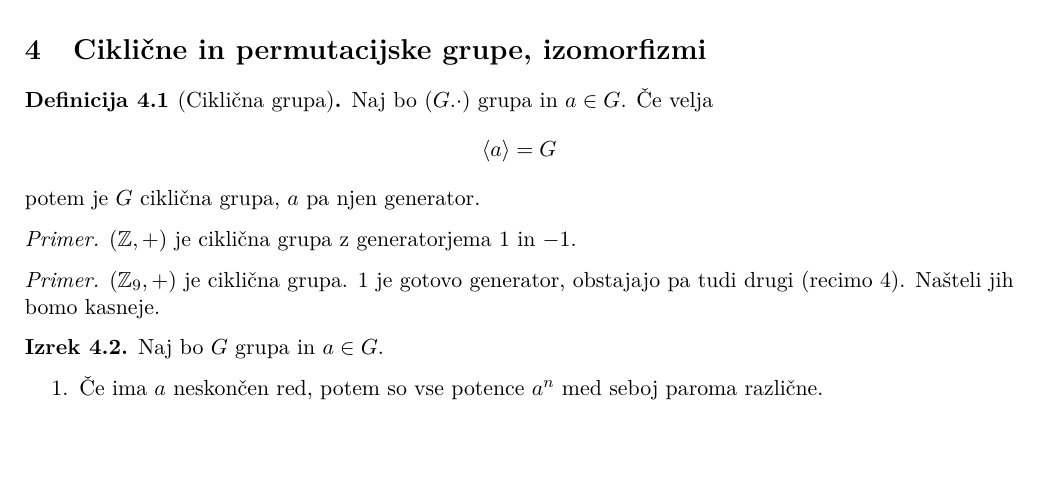
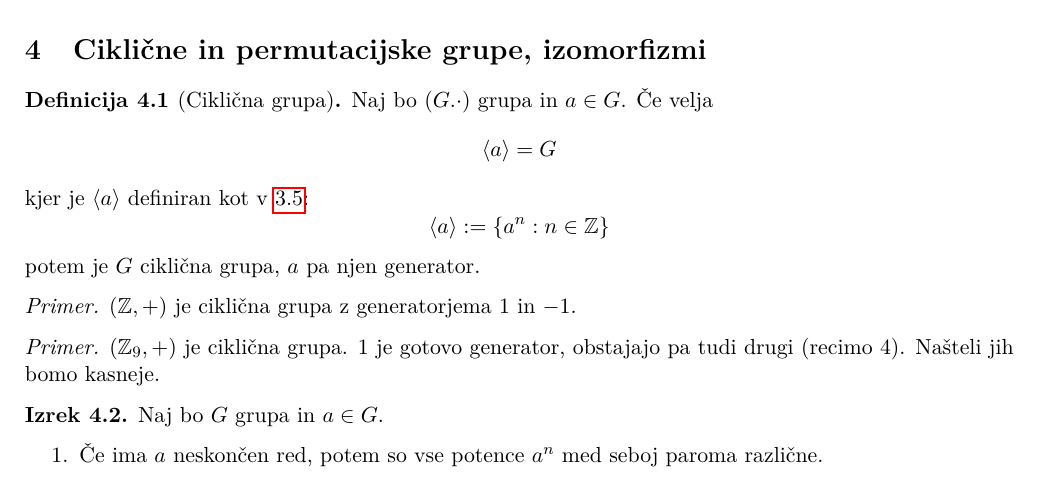
Before and after one commit to plojyon/algebrske-strukture, a LaTeX document (algebrske-strukture.tex): part of page 5 of 19, cut so that both start at the same text. Compiled offline with pdfLaTeX.

Commit message:
added reference to definition in 4.1

```diff
--- a/algebrske-strukture.tex
+++ b/algebrske-strukture.tex
@@ -315,6 +315,8 @@
 	\begin{defn}[Cikli"cna grupa]
 		Naj bo $(G. \cdot)$ grupa in $a \in G$. "Ce velja
 		\[ \langle a \rangle = G \]
+		kjer je $ \langle a \rangle $ definiran kot v \ref{ciklicna_podgrupa}:
+		\[ \langle a \rangle := \lbrace a^n: n \in \Z \rbrace \]
 		potem je $G$ cikli"cna grupa, $a$ pa njen generator.
 	\end{defn}
 
```
Also changed, not shown: algebrske-strukture.pdf, algebrske-strukture.tex (2 more changed lines).
